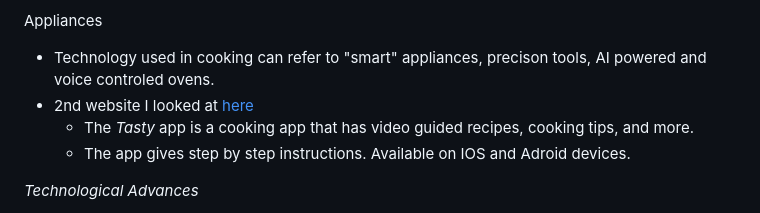
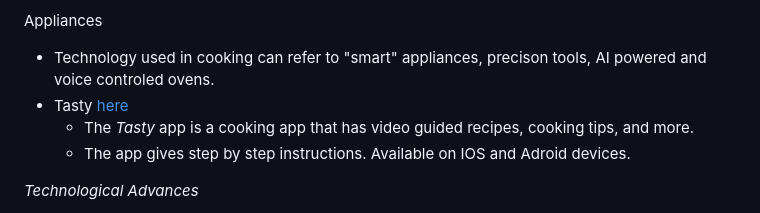
Before and after one commit to gibranz9305/sep10-freedom-project, a Markdown page: prep/content.md, the part around the change. GitHub-like rendering.

```diff
--- a/prep/content.md
+++ b/prep/content.md
@@ -27,7 +27,7 @@ Apps
 
 Appliances
   * Technology used in cooking can refer to "smart" appliances, precison tools, AI powered and voice controled ovens.
-* 2nd website I looked at [here](https://www.wptasty.com/best-cooking-apps)
+* Tasty [here](https://www.wptasty.com/best-cooking-apps)
   * The _Tasty_ app is a cooking app that has video guided recipes, cooking tips, and more.
   * The app gives step by step instructions. Available on IOS and Adroid devices.
 
```
